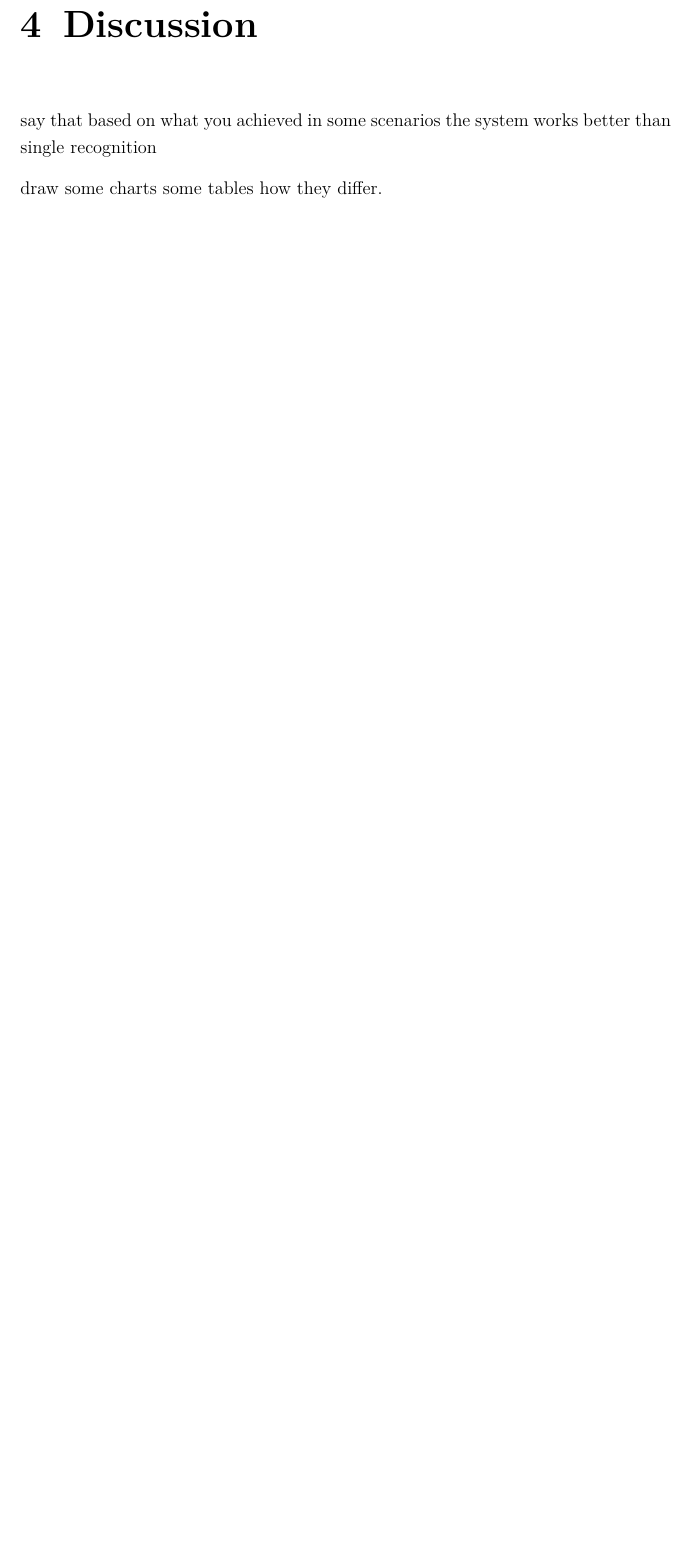
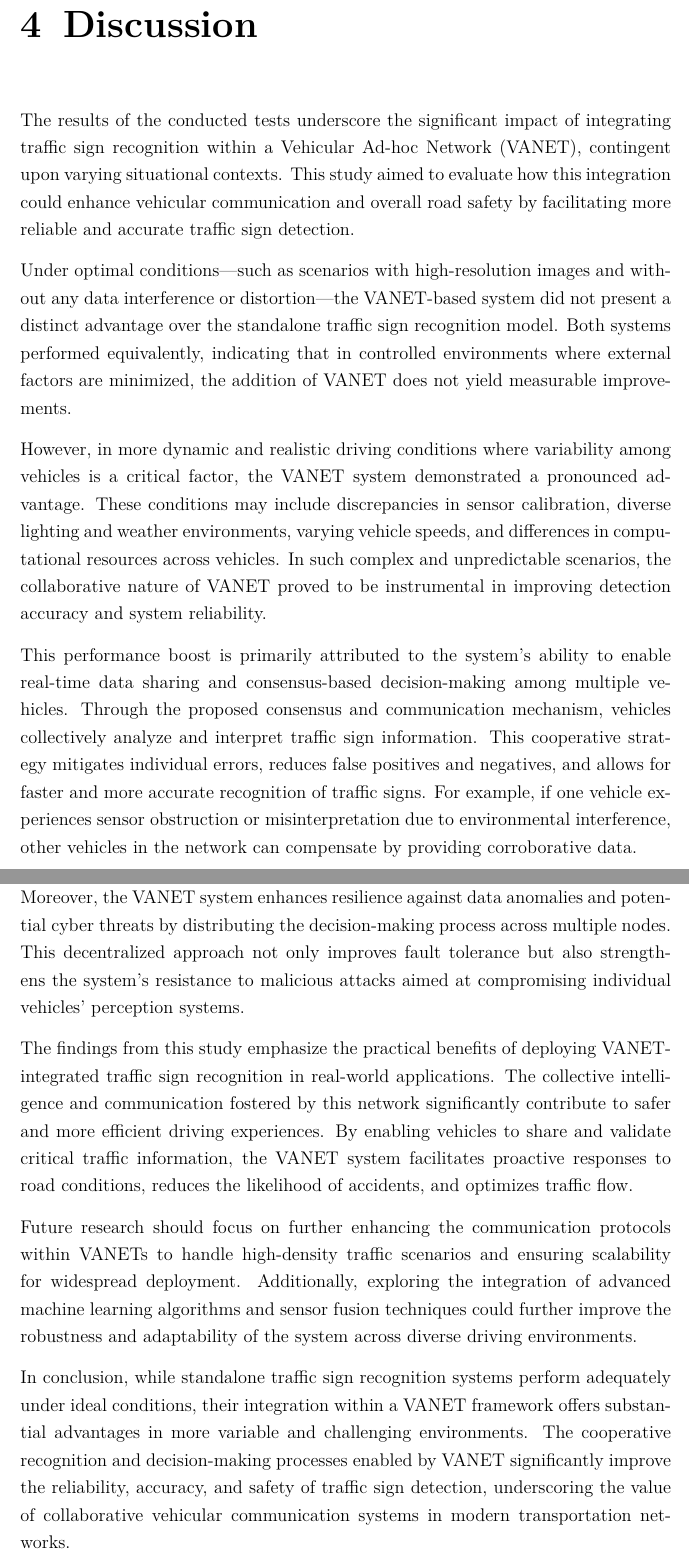
Before and after one commit to mohammadkarbalaee/bachelor_thesis, a LaTeX thesis (latex/main.tex, which reads latex/content/5_discussion.tex): part of page 30 of 36 before the commit and two parts of pages 30 and 31 of 37 after it, the two joined at a grey line, cut so that both start at the same text, the shorter picture padded with empty space. Compiled offline with pdfLaTeX.

Commit message:
discussion section is done

```diff
--- a/latex/content/5_discussion.tex
+++ b/latex/content/5_discussion.tex
@@ -1,8 +1,17 @@
 \chapter{Discussion\markboth{Discussion}{}}
 
-say that based on what you achieved
-in some scenarios the system works better than single recognition
+The results of the conducted tests underscore the significant impact of integrating traffic sign recognition within a Vehicular Ad-hoc Network (VANET), contingent upon varying situational contexts. This study aimed to evaluate how this integration could enhance vehicular communication and overall road safety by facilitating more reliable and accurate traffic sign detection.
 
-draw some charts
-some tables
-how they differ.
+Under optimal conditions—such as scenarios with high-resolution images and without any data interference or distortion—the VANET-based system did not present a distinct advantage over the standalone traffic sign recognition model. Both systems performed equivalently, indicating that in controlled environments where external factors are minimized, the addition of VANET does not yield measurable improvements.
+
+However, in more dynamic and realistic driving conditions where variability among vehicles is a critical factor, the VANET system demonstrated a pronounced advantage. These conditions may include discrepancies in sensor calibration, diverse lighting and weather environments, varying vehicle speeds, and differences in computational resources across vehicles. In such complex and unpredictable scenarios, the collaborative nature of VANET proved to be instrumental in improving detection accuracy and system reliability.
+
+This performance boost is primarily attributed to the system's ability to enable real-time data sharing and consensus-based decision-making among multiple vehicles. Through the proposed consensus and communication mechanism, vehicles collectively analyze and interpret traffic sign information. This cooperative strategy mitigates individual errors, reduces false positives and negatives, and allows for faster and more accurate recognition of traffic signs. For example, if one vehicle experiences sensor obstruction or misinterpretation due to environmental interference, other vehicles in the network can compensate by providing corroborative data.
+
+Moreover, the VANET system enhances resilience against data anomalies and potential cyber threats by distributing the decision-making process across multiple nodes. This decentralized approach not only improves fault tolerance but also strengthens the system's resistance to malicious attacks aimed at compromising individual vehicles' perception systems.
+
+The findings from this study emphasize the practical benefits of deploying VANET-integrated traffic sign recognition in real-world applications. The collective intelligence and communication fostered by this network significantly contribute to safer and more efficient driving experiences. By enabling vehicles to share and validate critical traffic information, the VANET system facilitates proactive responses to road conditions, reduces the likelihood of accidents, and optimizes traffic flow.
+
+Future research should focus on further enhancing the communication protocols within VANETs to handle high-density traffic scenarios and ensuring scalability for widespread deployment. Additionally, exploring the integration of advanced machine learning algorithms and sensor fusion techniques could further improve the robustness and adaptability of the system across diverse driving environments.
+
+In conclusion, while standalone traffic sign recognition systems perform adequately under ideal conditions, their integration within a VANET framework offers substantial advantages in more variable and challenging environments. The cooperative recognition and decision-making processes enabled by VANET significantly improve the reliability, accuracy, and safety of traffic sign detection, underscoring the value of collaborative vehicular communication systems in modern transportation networks.
```
Also changed, not shown: 7 other files.
